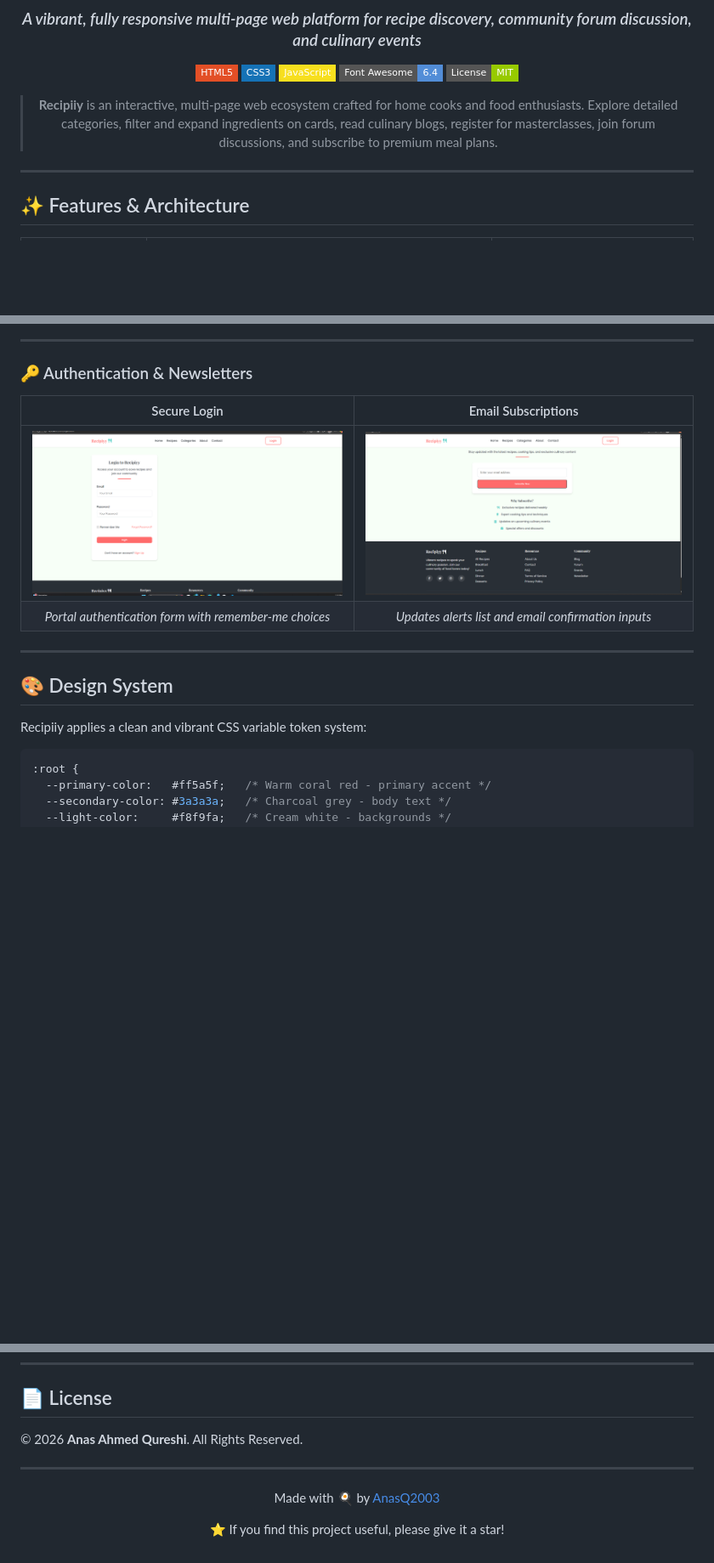
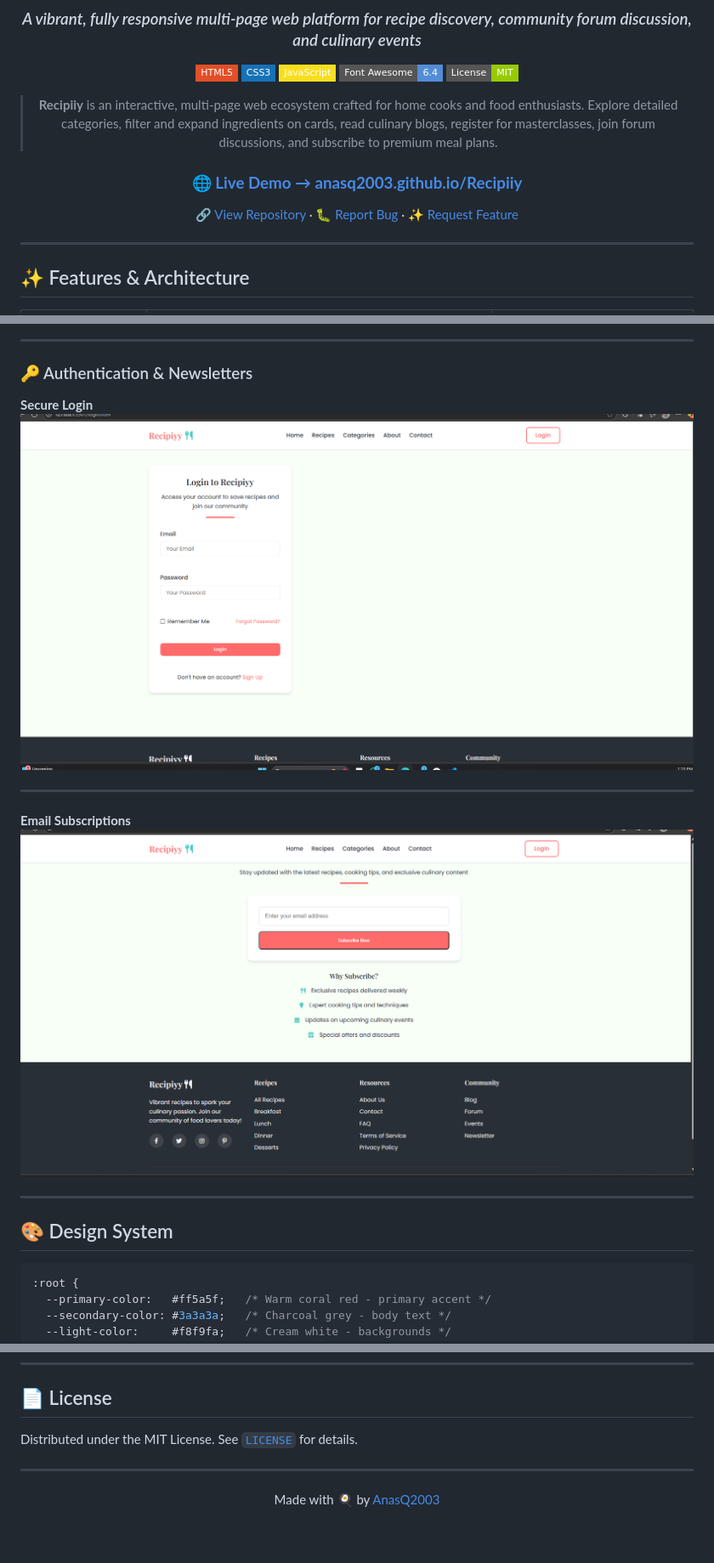
Before and after one commit to AnasQ2003/Recipiiy, a Markdown page: README.md, 3 parts joined by grey strips. Shown at 85% size. GitHub-like rendering; badges without logos; blank space fills up the shorter version.

````diff
--- a/README.md
+++ b/README.md
@@ -11,6 +11,10 @@
 [![License: MIT](https://img.shields.io/badge/License-MIT-green.svg?style=flat-square)](LICENSE)
 
 > **Recipiiy** is an interactive, multi-page web ecosystem crafted for home cooks and food enthusiasts. Explore detailed categories, filter and expand ingredients on cards, read culinary blogs, register for masterclasses, join forum discussions, and subscribe to premium meal plans.
+
+### 🌐 [**Live Demo → anasq2003.github.io/Recipiiy**](https://anasq2003.github.io/Recipiiy/)
+
+[🔗 View Repository](https://github.com/AnasQ2003/Recipiiy) · [🐛 Report Bug](https://github.com/AnasQ2003/Recipiiy/issues) · [✨ Request Feature](https://github.com/AnasQ2003/Recipiiy/issues)
 
 </div>
 
@@ -150,16 +160,17 @@ Recipiiy/
 
 ### 🔑 Authentication & Newsletters
 
-| Secure Login | Email Subscriptions |
-|:-:|:-:|
-| ![User login page](i.png) | ![Newsletter signup](n.png) |
-| *Portal authentication form with remember-me choices* | *Updates alerts list and email confirmation inputs* |
+**Secure Login**
+![User login page](https://raw.githubusercontent.com/AnasQ2003/Recipiiy/main/i.png)
+
+---
+
+**Email Subscriptions**
+![Newsletter signup](https://raw.githubusercontent.com/AnasQ2003/Recipiiy/main/n.png)
 
 ---
 
 ## 🎨 Design System
-
-Recipiiy applies a clean and vibrant CSS variable token system:
 
 ```css
 :root {
@@ -185,8 +196,7 @@ Recipiiy applies a clean and vibrant CSS variable token system:
 
 ## 📄 License
 
-© 2026 **Anas Ahmed Qureshi**. All Rights Reserved.
-
+Distributed under the MIT License. See [`LICENSE`](LICENSE) for details.
 
 ---
 
@@ -194,6 +204,4 @@ Recipiiy applies a clean and vibrant CSS variable token system:
 
 Made with 🍳 by [AnasQ2003](https://github.com/AnasQ2003)
 
-⭐ If you find this project useful, please give it a star!
-
 </div>
````
Also changed, not shown: other parts of README.md (+57 -51 lines).
